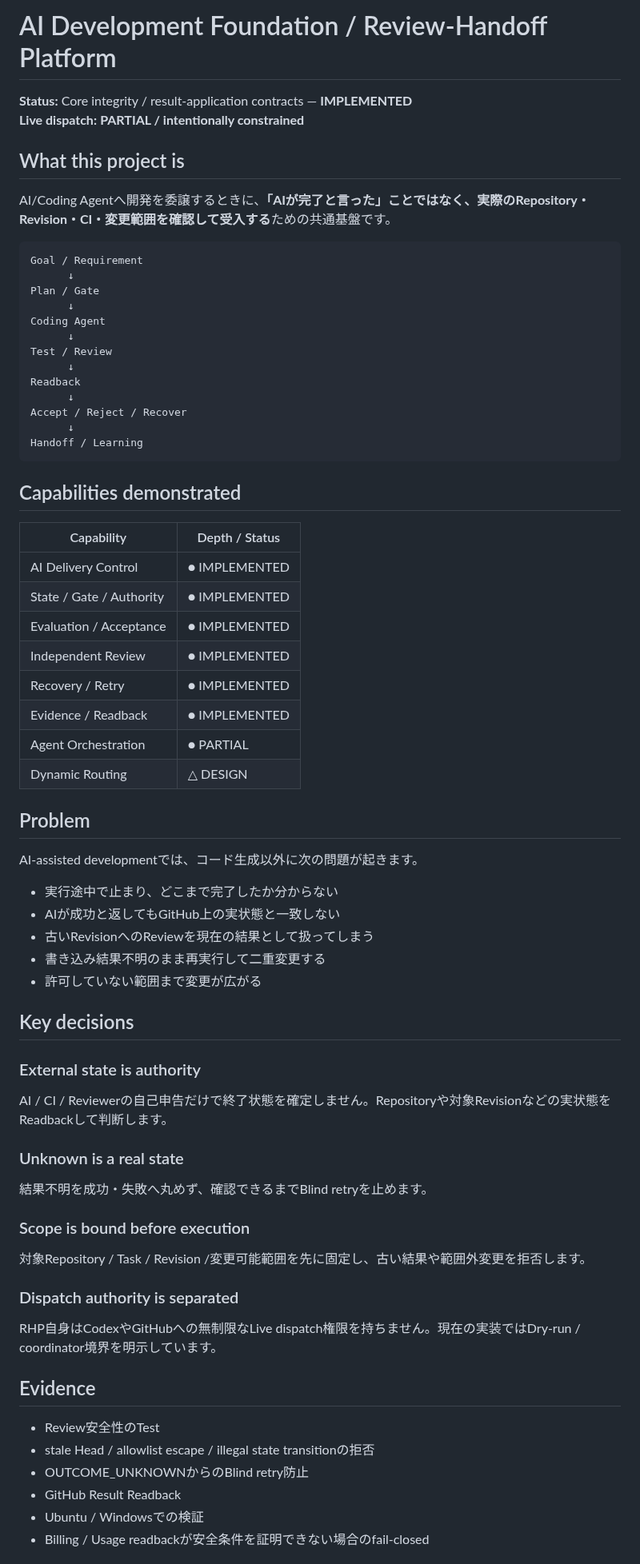
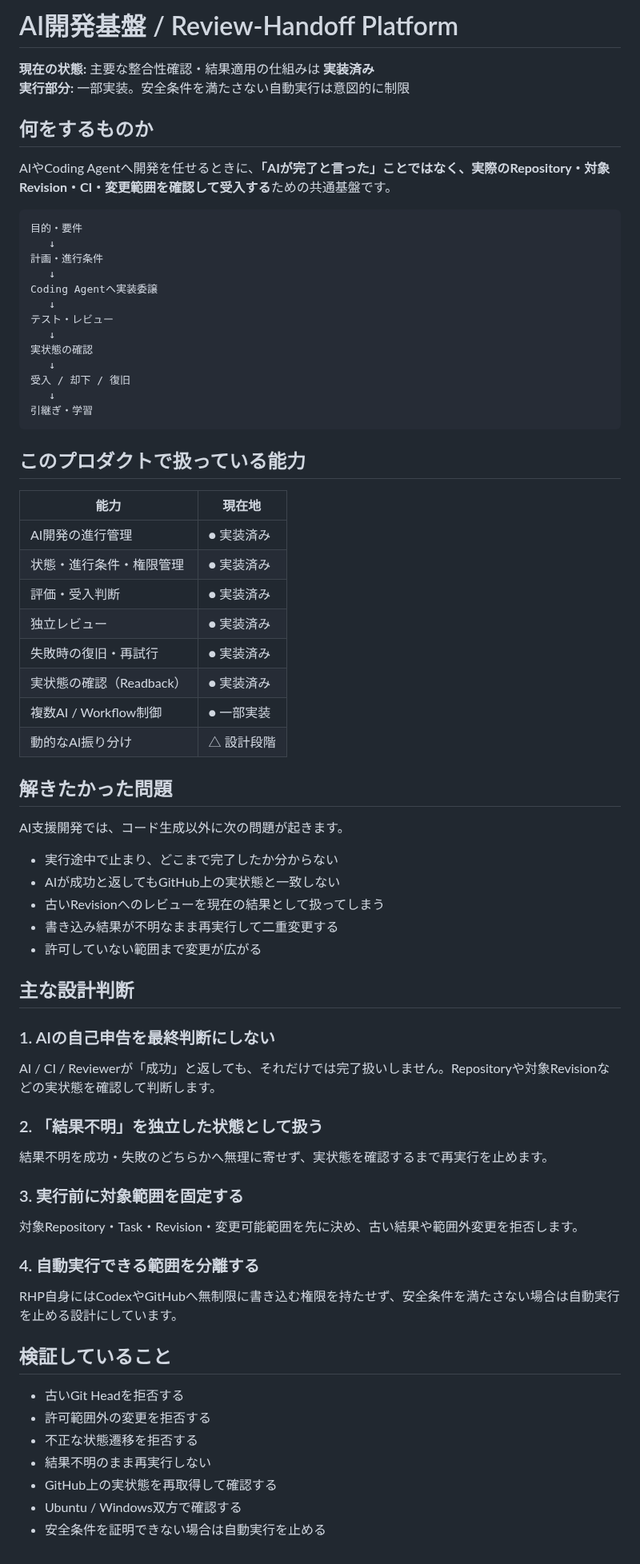
Before and after one commit to hiromi1992/ai-engineering-portfolio, a Markdown page: projects/01_ai_development_foundation.md, the part around one of its changes. Shown at 80% size. GitHub-like rendering.

Commit message:
portfolio: rewrite AI development foundation page in Japanese

````diff
--- a/projects/01_ai_development_foundation.md
+++ b/projects/01_ai_development_foundation.md
@@ -1,71 +1,72 @@
-# AI Development Foundation / Review-Handoff Platform
+# AI開発基盤 / Review-Handoff Platform
 
-**Status:** Core integrity / result-application contracts — **IMPLEMENTED**
-**Live dispatch:** **PARTIAL / intentionally constrained**
+**現在の状態:** 主要な整合性確認・結果適用の仕組みは **実装済み**
+**実行部分:** 一部実装。安全条件を満たさない自動実行は意図的に制限
 
-## What this project is
+## 何をするものか
 
-AI/Coding Agentへ開発を委譲するときに、**「AIが完了と言った」ことではなく、実際のRepository・Revision・CI・変更範囲を確認して受入する**ための共通基盤です。
+AIやCoding Agentへ開発を任せるときに、**「AIが完了と言った」ことではなく、実際のRepository・対象Revision・CI・変更範囲を確認して受入する**ための共通基盤です。
 
 ```text
-Goal / Requirement
-      ↓
-Plan / Gate
-      ↓
-Coding Agent
-      ↓
-Test / Review
-      ↓
-Readback
-      ↓
-Accept / Reject / Recover
-      ↓
-Handoff / Learning
+目的・要件
+   ↓
+計画・進行条件
+   ↓
+Coding Agentへ実装委譲
+   ↓
+テスト・レビュー
+   ↓
+実状態の確認
+   ↓
+受入 / 却下 / 復旧
+   ↓
+引継ぎ・学習
 ```
 
-## Capabilities demonstrated
+## このプロダクトで扱っている能力
 
-| Capability | Depth / Status |
+| 能力 | 現在地 |
 |---|---|
-| AI Delivery Control | ● IMPLEMENTED |
-| State / Gate / Authority | ● IMPLEMENTED |
-| Evaluation / Acceptance | ● IMPLEMENTED |
-| Independent Review | ● IMPLEMENTED |
-| Recovery / Retry | ● IMPLEMENTED |
-| Evidence / Readback | ● IMPLEMENTED |
-| Agent Orchestration | ● PARTIAL |
-| Dynamic Routing | △ DESIGN |
+| AI開発の進行管理 | ● 実装済み |
+| 状態・進行条件・権限管理 | ● 実装済み |
+| 評価・受入判断 | ● 実装済み |
+| 独立レビュー | ● 実装済み |
+| 失敗時の復旧・再試行 | ● 実装済み |
+| 実状態の確認（Readback） | ● 実装済み |
+| 複数AI / Workflow制御 | ● 一部実装 |
+| 動的なAI振り分け | △ 設計段階 |
 
-## Problem
+## 解きたかった問題
 
-AI-assisted developmentでは、コード生成以外に次の問題が起きます。
+AI支援開発では、コード生成以外に次の問題が起きます。
 
 - 実行途中で止まり、どこまで完了したか分からない
 - AIが成功と返してもGitHub上の実状態と一致しない
-- 古いRevisionへのReviewを現在の結果として扱ってしまう
-- 書き込み結果不明のまま再実行して二重変更する
+- 古いRevisionへのレビューを現在の結果として扱ってしまう
+- 書き込み結果が不明なまま再実行して二重変更する
 - 許可していない範囲まで変更が広がる
 
-## Key decisions
+## 主な設計判断
 
-### External state is authority
-AI / CI / Reviewerの自己申告だけで終了状態を確定しません。Repositoryや対象Revisionなどの実状態をReadbackして判断します。
+### 1. AIの自己申告を最終判断にしない
+AI / CI / Reviewerが「成功」と返しても、それだけでは完了扱いしません。Repositoryや対象Revisionなどの実状態を確認して判断します。
 
-### Unknown is a real state
-結果不明を成功・失敗へ丸めず、確認できるまでBlind retryを止めます。
+### 2. 「結果不明」を独立した状態として扱う
+結果不明を成功・失敗のどちらかへ無理に寄せず、実状態を確認するまで再実行を止めます。
 
-### Scope is bound before execution
-対象Repository / Task / Revision /変更可能範囲を先に固定し、古い結果や範囲外変更を拒否します。
+### 3. 実行前に対象範囲を固定する
+対象Repository・Task・Revision・変更可能範囲を先に決め、古い結果や範囲外変更を拒否します。
 
-### Dispatch authority is separated
-RHP自身はCodexやGitHubへの無制限なLive dispatch権限を持ちません。現在の実装ではDry-run / coordinator境界を明示しています。
+### 4. 自動実行できる範囲を分離する
+RHP自身にはCodexやGitHubへ無制限に書き込む権限を持たせず、安全条件を満たさない場合は自動実行を止める設計にしています。
 
-## Evidence
+## 検証していること
 
-- Review安全性のTest
-- stale Head / allowlist escape / illegal state transitionの拒否
-- OUTCOME_UNKNOWNからのBlind retry防止
-- GitHub Result Readback
-- Ubuntu / Windowsでの検証
-- Billing / Usage readbackが安全条件を証明できない場合のfail-closed
+- 古いGit Headを拒否する
+- 許可範囲外の変更を拒否する
+- 不正な状態遷移を拒否する
+- 結果不明のまま再実行しない
+- GitHub上の実状態を再取得して確認する
+- Ubuntu / Windows双方で確認する
+- 安全条件を証明できない場合は自動実行を止める
 
````
Also changed, not shown: other parts of projects/01_ai_development_foundation.md (+15 -15 lines).
